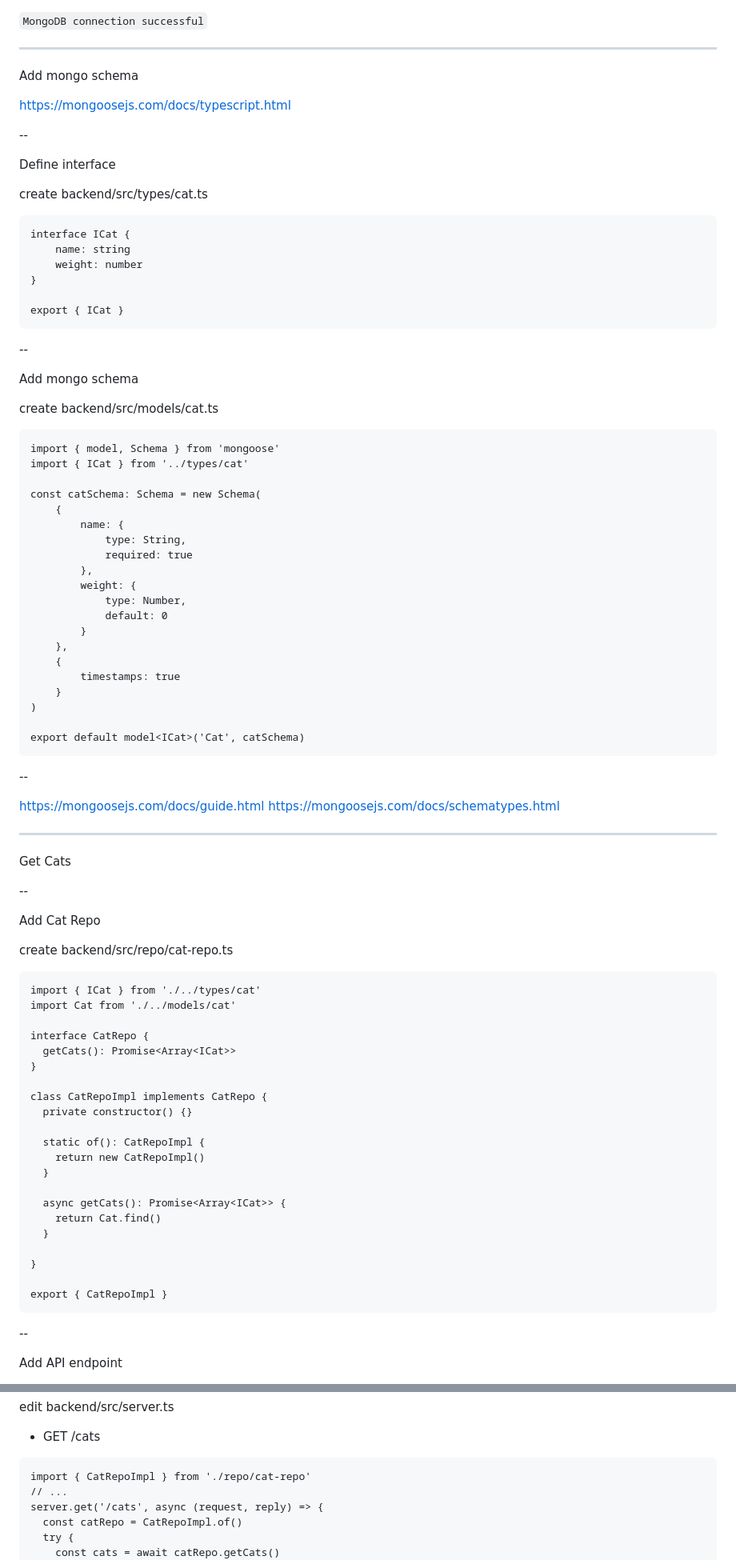
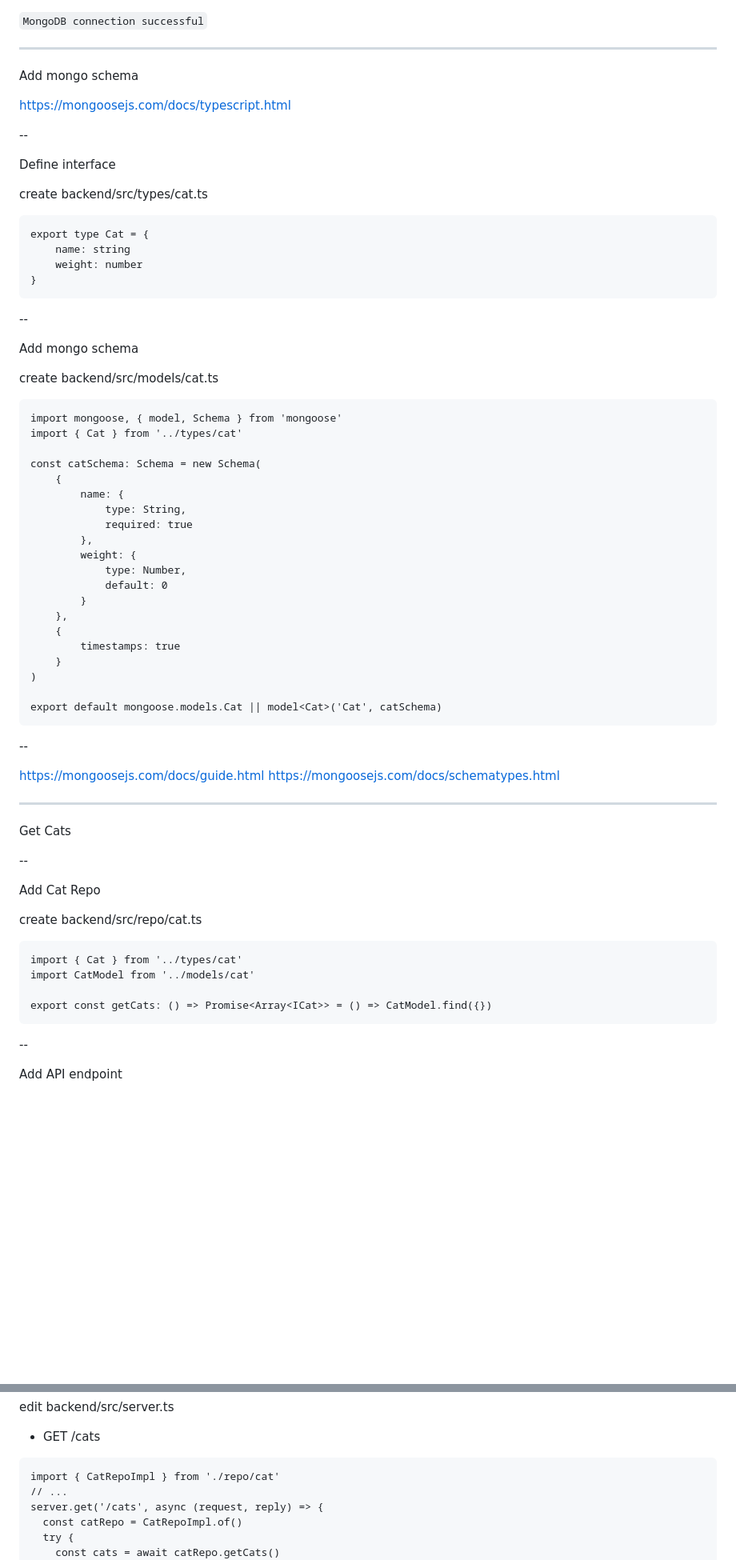
Before and after one commit to yubinTW/MERN-backend-create, a Markdown page: index.md, 2 parts joined by grey strips. Shown: that part at 80% size. Drawn GitHub-style; blank space fills up the shorter version.

````diff
--- a/index.md
+++ b/index.md
@@ -393,7 +458,7 @@ Start server
 
 ![](res/2021-08-17-03-19-36.png)
 
-```MongoDB connection successful```
+`MongoDB connection successful`
 
 ---
 
@@ -408,12 +473,10 @@ Define interface
 create backend/src/types/cat.ts
 
 ```typescript=
-interface ICat {
+export type Cat = {
     name: string
     weight: number
 }
-
-export { ICat }
 ```
 
 --
@@ -423,8 +486,8 @@ Add mongo schema
 create backend/src/models/cat.ts
 
 ```typescript=
-import { model, Schema } from 'mongoose'
-import { ICat } from '../types/cat'
+import mongoose, { model, Schema } from 'mongoose'
+import { Cat } from '../types/cat'
 
 const catSchema: Schema = new Schema(
     {
@@ -442,7 +505,7 @@ const catSchema: Schema = new Schema(
     }
 )
 
-export default model<ICat>('Cat', catSchema)
+export default mongoose.models.Cat || model<Cat>('Cat', catSchema)
 ```
 
 --
@@ -458,30 +521,13 @@ Get Cats
 
 Add Cat Repo
 
-create backend/src/repo/cat-repo.ts
-
-```typescript=
-import { ICat } from './../types/cat'
-import Cat from './../models/cat'
-
-interface CatRepo {
-  getCats(): Promise<Array<ICat>>
-}
-
-class CatRepoImpl implements CatRepo {
-  private constructor() {}
-
-  static of(): CatRepoImpl {
-    return new CatRepoImpl()
-  }
-
-  async getCats(): Promise<Array<ICat>> {
-    return Cat.find()
-  }
-
-}
-
-export { CatRepoImpl }
+create backend/src/repo/cat.ts
+
+```typescript=
+import { Cat } from '../types/cat'
+import CatModel from '../models/cat'
+
+export const getCats: () => Promise<Array<ICat>> = () => CatModel.find({})
 ```
 
 --
@@ -495,7 +541,7 @@ edit backend/src/server.ts
 - GET /cats
 
 ```typescript=
-import { CatRepoImpl } from './repo/cat-repo'
+import { CatRepoImpl } from './repo/cat'
 // ...
 server.get('/cats', async (request, reply) => {
   const catRepo = CatRepoImpl.of()
````
Also changed, not shown: other parts of index.md (+163 -201 lines).
